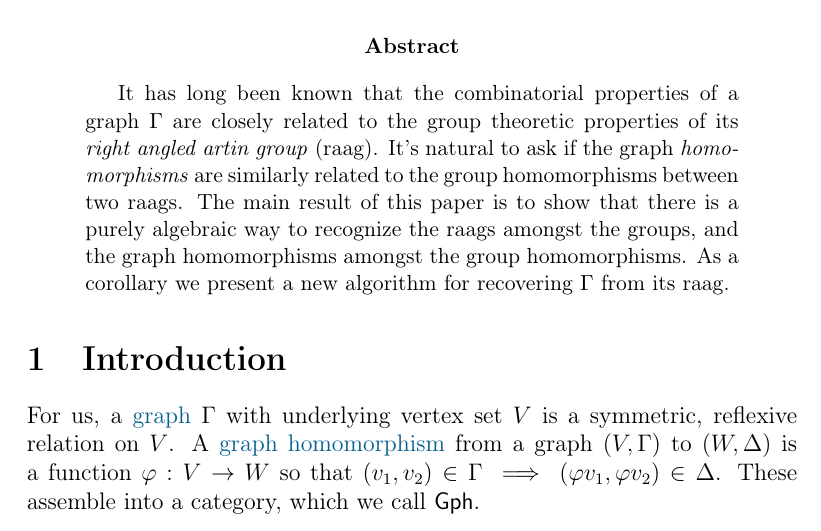
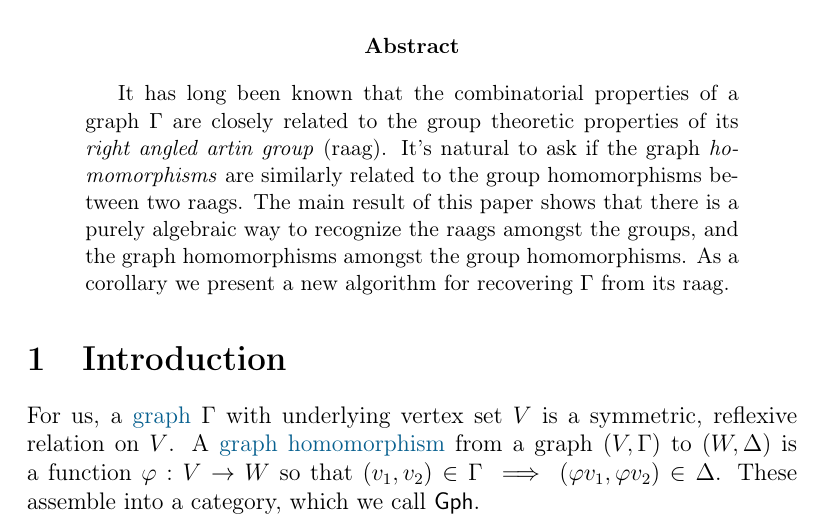
Before and after one commit to HallaSurvivor/rightAngledArtinGroups, a LaTeX paper (descent/paper/descent-raags.tex): part of page 1 of 18, cut so that both start at the same text. Compiled offline with pdfLaTeX; a LaTeX package or settings file that is missing is left out.

Commit message:
quick typo

```diff
--- a/descent/paper/descent-raags.tex
+++ b/descent/paper/descent-raags.tex
@@ -370,7 +370,7 @@
   are closely related to the group theoretic properties of its
   \emph{right angled artin group} (raag). It's natural to ask if the
   graph \emph{homomorphisms} are similarly related to the group homomorphisms
-  between two raags. The main result of this paper is to show that there
+  between two raags. The main result of this paper shows that there
   is a purely algebraic way to recognize the raags amongst the groups, and
   the graph homomorphisms amongst the group homomorphisms.
   As a corollary we
```
